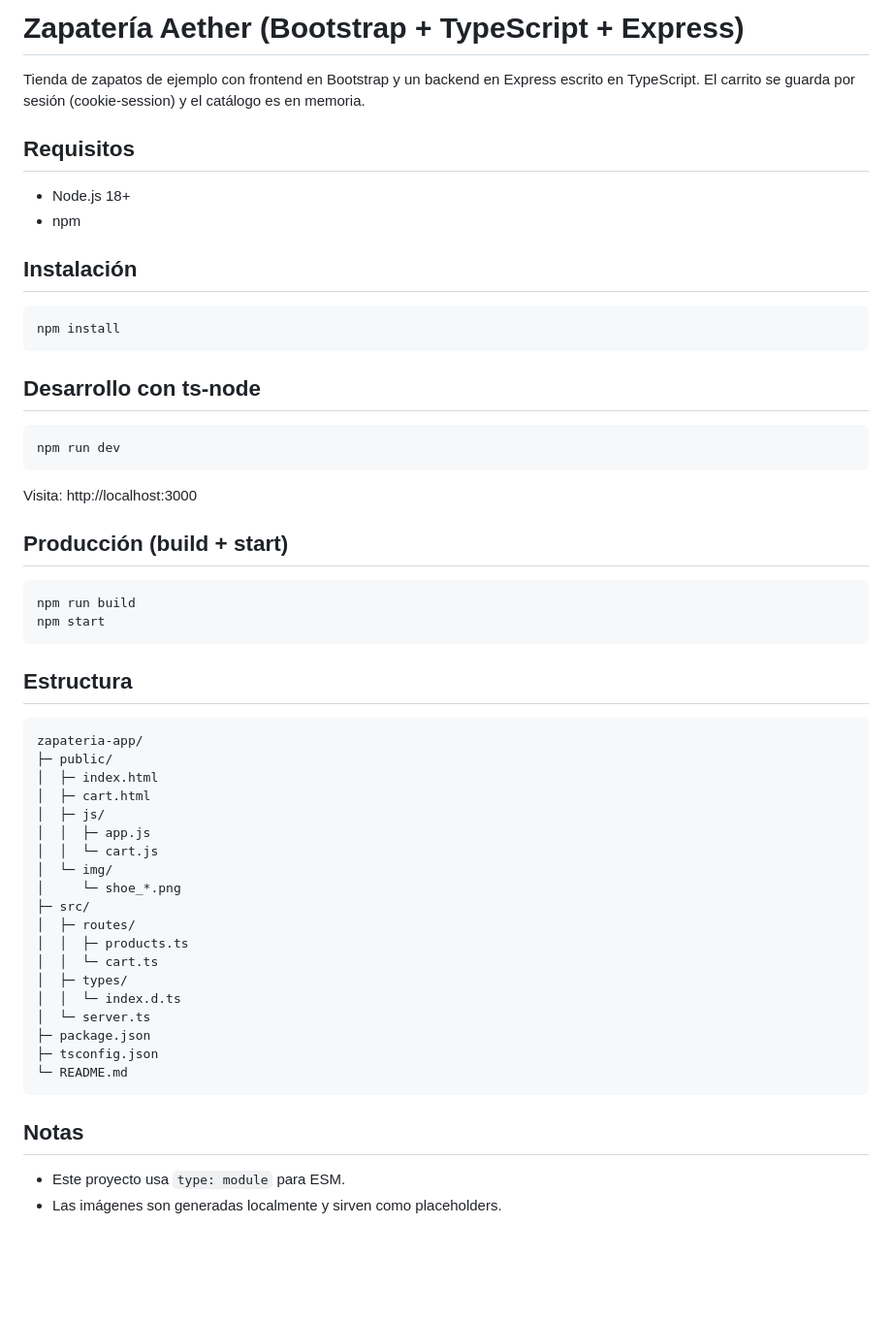
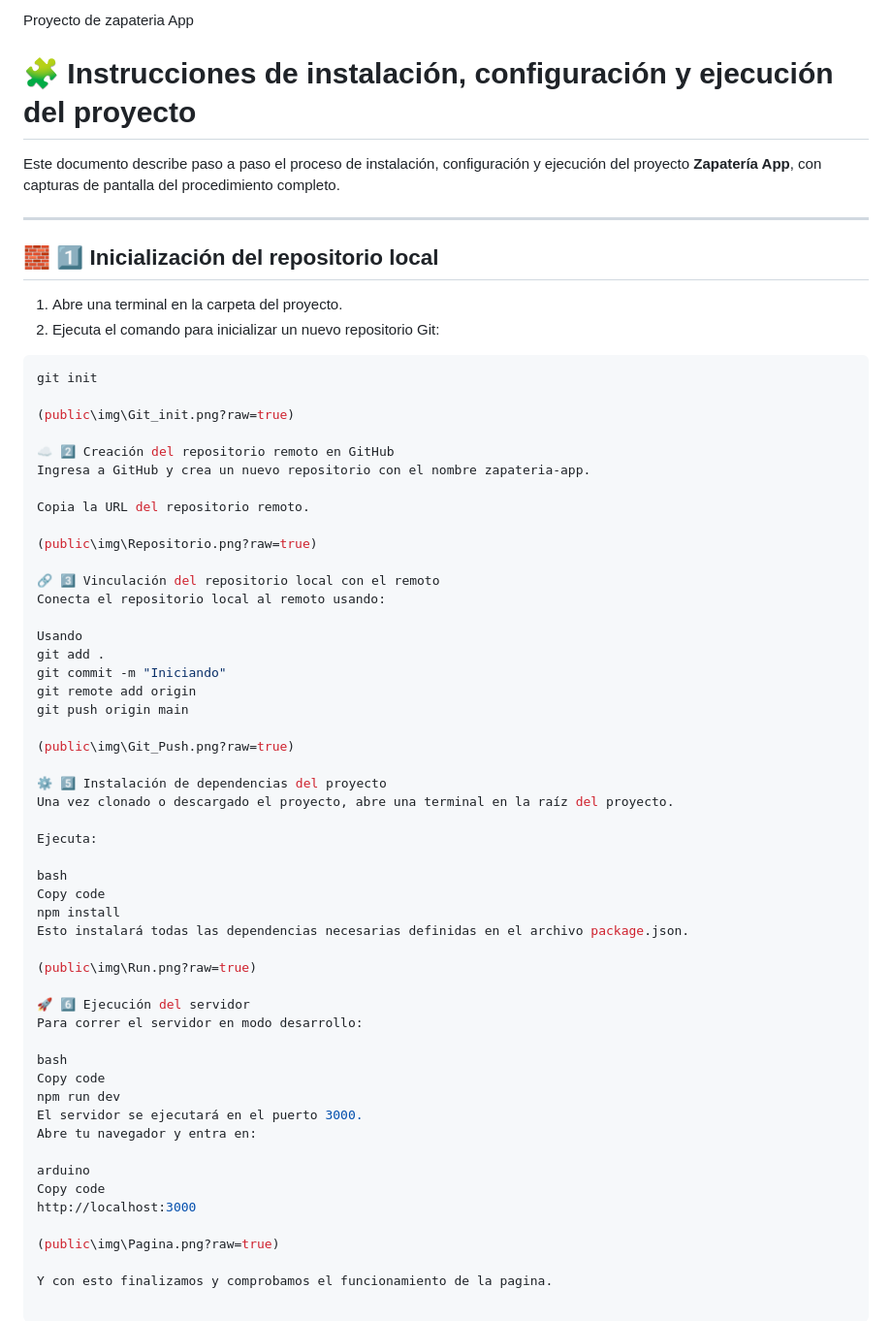
Before and after one commit to BrandonB30/Zapateria, a Markdown page: README.md, the part around the change. Shown: that part at 97% size. Rendered like a GitHub page; blank space fills up the shorter version.

Commit message:
Montaje de la pagina y Redme.md

````diff
--- a/README.md
+++ b/README.md
@@ -1,52 +1,64 @@
-# Zapatería Aether (Bootstrap + TypeScript + Express)
+Proyecto de zapateria App
 
-Tienda de zapatos de ejemplo con frontend en Bootstrap y un backend en Express escrito en TypeScript.
-El carrito se guarda por sesión (cookie-session) y el catálogo es en memoria.
+# 🧩 Instrucciones de instalación, configuración y ejecución del proyecto
 
-## Requisitos
-- Node.js 18+
-- npm
+Este documento describe paso a paso el proceso de instalación, configuración y ejecución del proyecto **Zapatería App**, con capturas de pantalla del procedimiento completo.
 
-## Instalación
+---
+
+## 🧱 1️⃣ Inicialización del repositorio local
+
+1. Abre una terminal en la carpeta del proyecto.
+2. Ejecuta el comando para inicializar un nuevo repositorio Git:
+
 ```bash
+git init
+
+(public\img\Git_init.png?raw=true)
+
+☁️ 2️⃣ Creación del repositorio remoto en GitHub
+Ingresa a GitHub y crea un nuevo repositorio con el nombre zapateria-app.
+
+Copia la URL del repositorio remoto.
+
+(public\img\Repositorio.png?raw=true)
+
+🔗 3️⃣ Vinculación del repositorio local con el remoto
+Conecta el repositorio local al remoto usando:
+
+Usando
+git add .
+git commit -m "Iniciando"
+git remote add origin
+git push origin main
+
+(public\img\Git_Push.png?raw=true)
+
+⚙️ 5️⃣ Instalación de dependencias del proyecto
+Una vez clonado o descargado el proyecto, abre una terminal en la raíz del proyecto.
+
+Ejecuta:
+
+bash
+Copy code
 npm install
-```
+Esto instalará todas las dependencias necesarias definidas en el archivo package.json.
 
-## Desarrollo con ts-node
-```bash
+(public\img\Run.png?raw=true)
+
+🚀 6️⃣ Ejecución del servidor
+Para correr el servidor en modo desarrollo:
+
+bash
+Copy code
 npm run dev
-```
-Visita: http://localhost:3000
+El servidor se ejecutará en el puerto 3000.
+Abre tu navegador y entra en:
 
-## Producción (build + start)
-```bash
-npm run build
-npm start
-```
+arduino
+Copy code
+http://localhost:3000
 
-## Estructura
-```
-zapateria-app/
-├─ public/
-│  ├─ index.html
-│  ├─ cart.html
-│  ├─ js/
-│  │  ├─ app.js
-│  │  └─ cart.js
-│  └─ img/
-│     └─ shoe_*.png
-├─ src/
-│  ├─ routes/
-│  │  ├─ products.ts
-│  │  └─ cart.ts
-│  ├─ types/
-│  │  └─ index.d.ts
-│  └─ server.ts
-├─ package.json
-├─ tsconfig.json
-└─ README.md
-```
+(public\img\Pagina.png?raw=true)
 
-## Notas
-- Este proyecto usa `type: module` para ESM.
-- Las imágenes son generadas localmente y sirven como placeholders.
+Y con esto finalizamos y comprobamos el funcionamiento de la pagina.
````
Also changed, not shown: public/img/Git_Push.png (added), public/img/Git_init.png (added), public/img/Pagina.png (added), public/img/Repositorio.png (added), public/img/Run.png (added), 6 other files.
